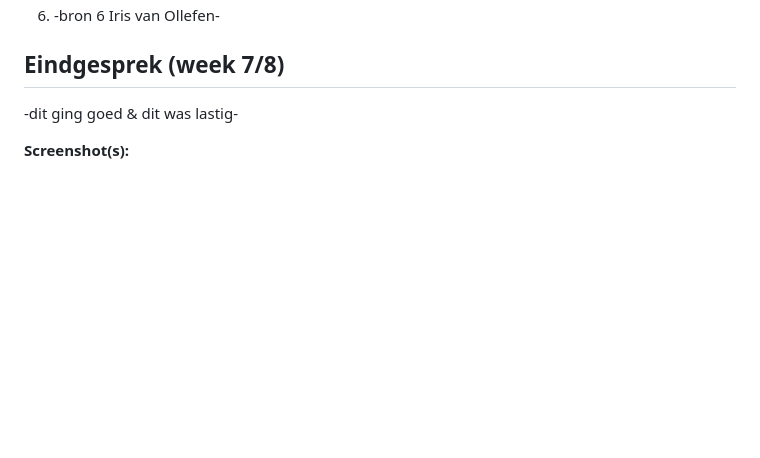
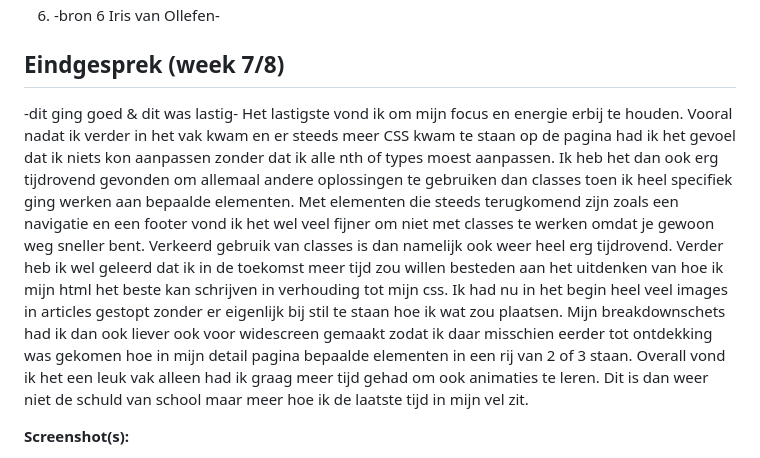
Before and after one commit to ccchhaannttaall/FrontendDev, a Markdown page: readme.md, the part around the change printed below. GitHub-like rendering; blank space fills up the shorter version.

Commit message:
final readme update. & final website

```diff
--- a/readme.md
+++ b/readme.md
@@ -17,6 +17,14 @@ Markdown cheat cheet: [Hulp bij het schrijven van Markdown](https://github.com/a
 ## Eindgesprek (week 7/8)
 
 -dit ging goed & dit was lastig-
+Het lastigste vond ik om mijn focus en energie erbij te houden. Vooral nadat ik verder in het vak kwam en er steeds meer CSS kwam te staan op de pagina had ik het gevoel dat ik niets kon aanpassen zonder dat ik alle nth of types moest aanpassen.
+Ik heb het dan ook erg tijdrovend gevonden om allemaal andere oplossingen te gebruiken dan classes toen ik heel specifiek ging werken aan bepaalde elementen.
+Met elementen die steeds terugkomend zijn zoals een navigatie en een footer vond ik het wel veel fijner om niet met classes te werken omdat je gewoon weg sneller bent.
+Verkeerd gebruik van classes is dan namelijk ook weer heel erg tijdrovend.
+Verder heb ik wel geleerd dat ik in de toekomst meer tijd zou willen besteden aan het uitdenken van hoe ik mijn html het beste kan schrijven in verhouding tot mijn css.
+Ik had nu in het begin heel veel images in articles gestopt zonder er eigenlijk bij stil te staan hoe ik wat zou plaatsen.
+Mijn breakdownschets had ik dan ook liever ook voor widescreen gemaakt zodat ik daar misschien eerder tot ontdekking was gekomen hoe in mijn detail pagina bepaalde elementen in een rij van 2 of 3 staan.
+Overall vond ik het een leuk vak alleen had ik graag meer tijd gehad om ook animaties te leren. Dit is dan weer niet de schuld van school maar meer hoe ik de laatste tijd in mijn vel zit.
 
 **Screenshot(s):**
 
```
Also changed, not shown: other parts of readme.md (+9 -4 lines), images/eindresultaat6.png (added), 6 other files.
